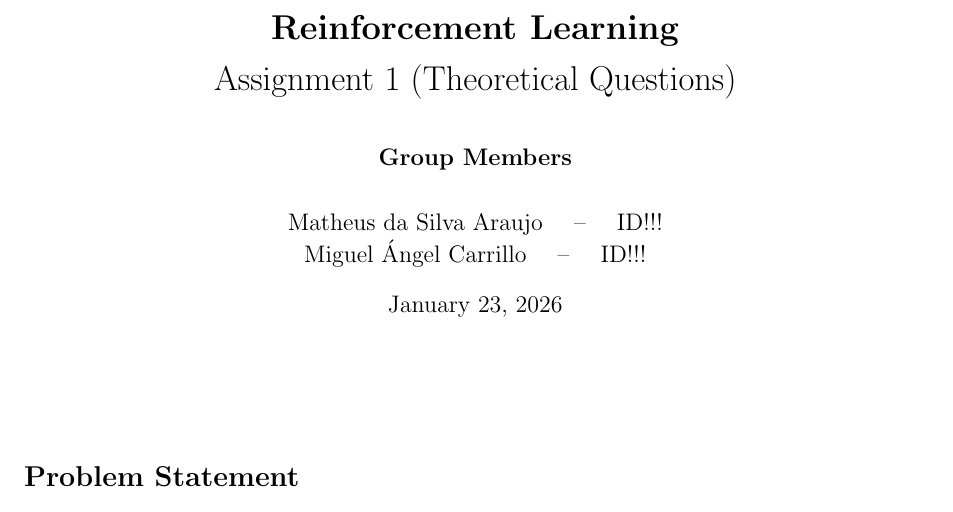
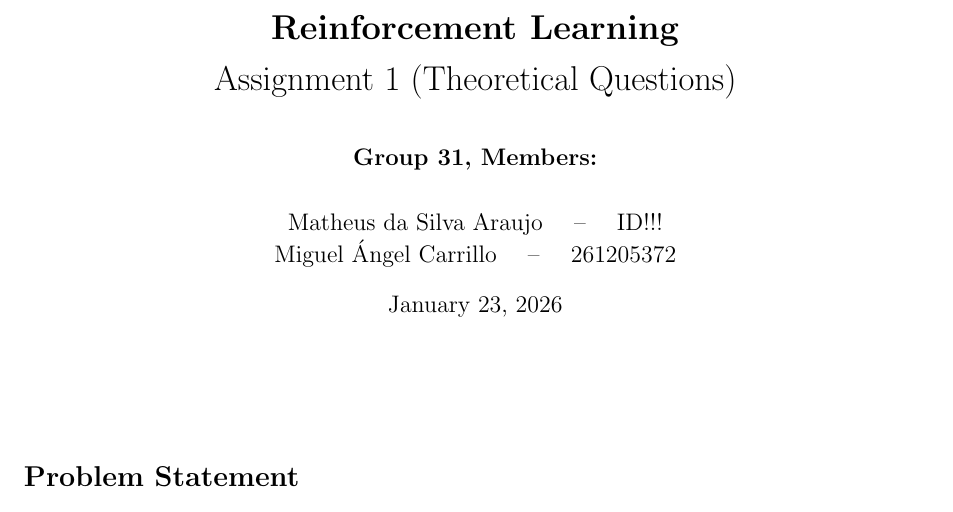
Before and after one commit to ma-carrillo/RL-Assignment-1, a LaTeX document (theory.tex): part of page 1 of 5, cut so that both start at the same text. Compiled offline with pdfLaTeX.

Commit message:
Group Number & ID

```diff
--- a/theory.tex
+++ b/theory.tex
@@ -14,10 +14,10 @@ Assignment 1 (Theoretical Questions)}
 
 \author{
 \begin{tabular}{c}
-\textbf{Group Members} \\
+\textbf{Group 31, Members:} \\
 \\
 Matheus da Silva Araujo \quad -- \quad ID!!! \\
-Miguel Ángel Carrillo \quad -- \quad ID!!!
+Miguel Ángel Carrillo \quad -- \quad 261205372
 \end{tabular}
 }
 
```
Also changed, not shown: 2 other files.
